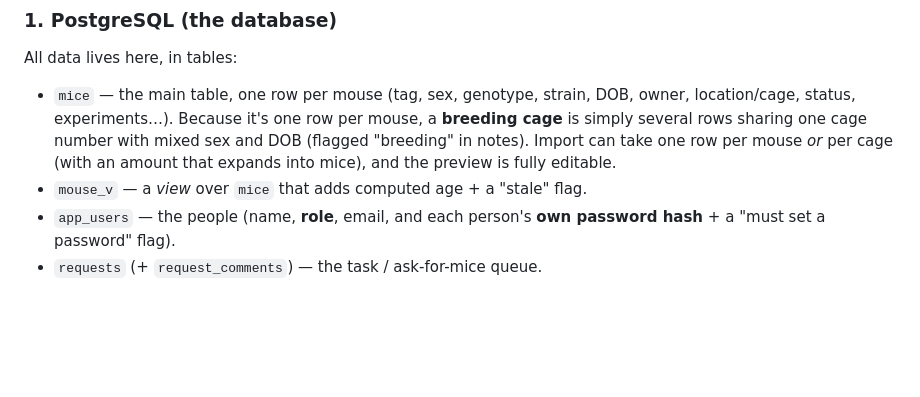
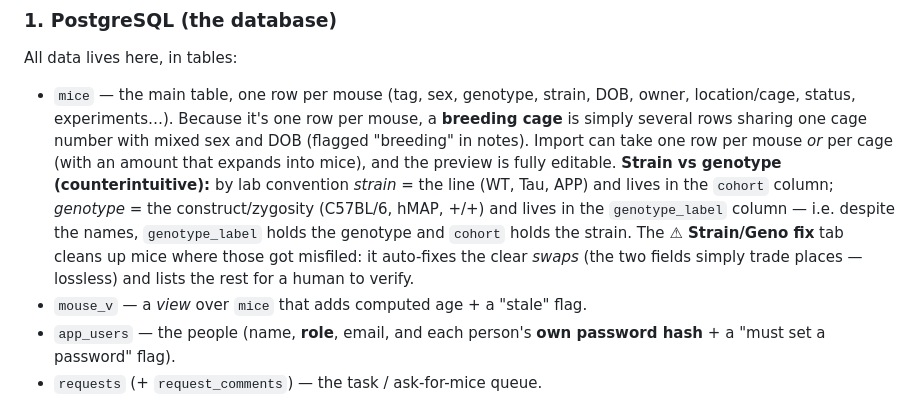
Before and after one commit to LeoMeow123/leelab-colony, a Markdown page: docs/Colony_DB_Explained.md, the part around the change. GitHub-like rendering; blank space fills up the shorter version.

```diff
--- a/docs/Colony_DB_Explained.md
+++ b/docs/Colony_DB_Explained.md
@@ -28,6 +28,12 @@ All data lives here, in tables:
   **breeding cage** is simply several rows sharing one cage number with mixed sex
   and DOB (flagged "breeding" in notes). Import can take one row per mouse *or* per
   cage (with an amount that expands into mice), and the preview is fully editable.
+  **Strain vs genotype (counterintuitive):** by lab convention *strain* = the line
+  (WT, Tau, APP) and lives in the `cohort` column; *genotype* = the construct/zygosity
+  (C57BL/6, hMAP, +/+) and lives in the `genotype_label` column — i.e. despite the names,
+  `genotype_label` holds the genotype and `cohort` holds the strain. The **⚠ Strain/Geno
+  fix** tab cleans up mice where those got misfiled: it auto-fixes the clear *swaps*
+  (the two fields simply trade places — lossless) and lists the rest for a human to verify.
 - `mouse_v` — a *view* over `mice` that adds computed age + a "stale" flag.
 - `app_users` — the people (name, **role**, email, and each person's **own
   password hash** + a "must set a password" flag).
```
Also changed, not shown: README.md (+11 -3 lines).
